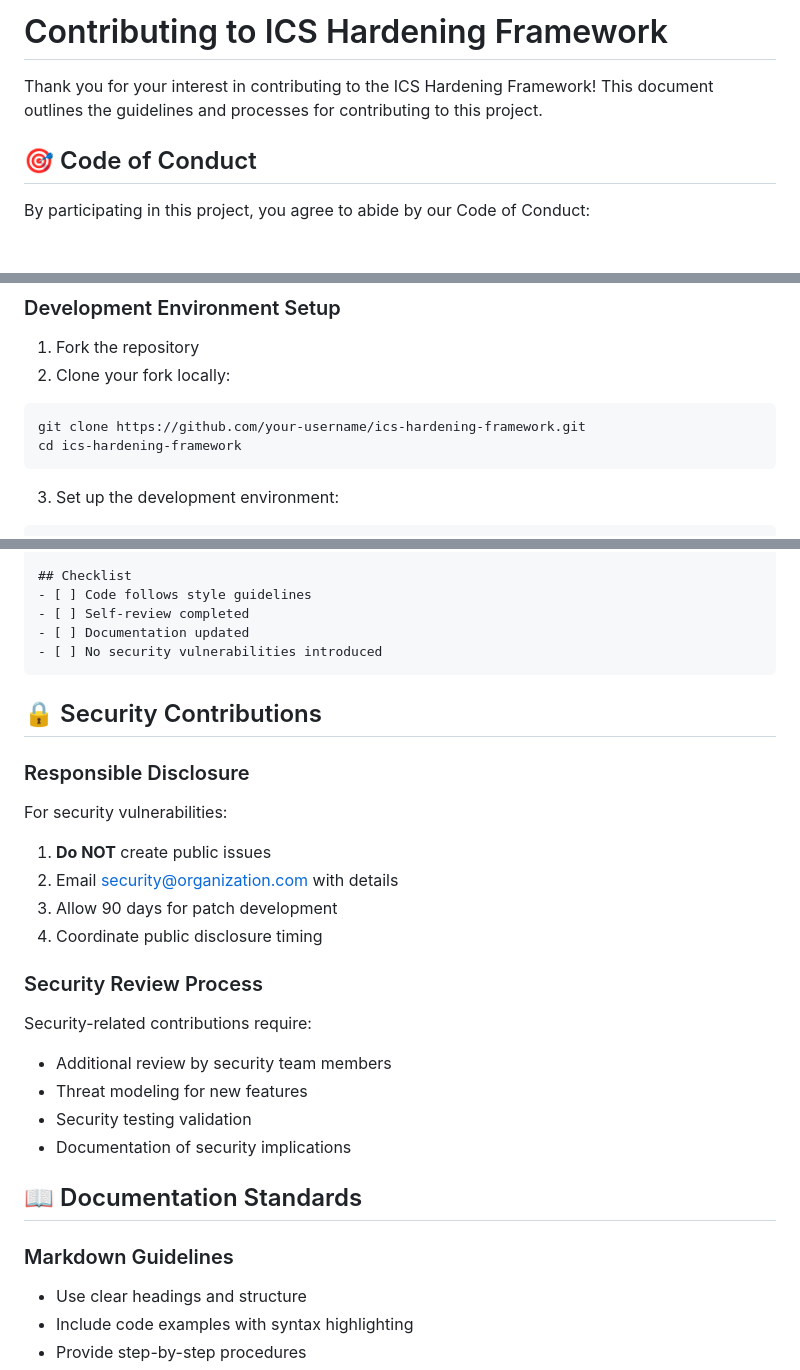
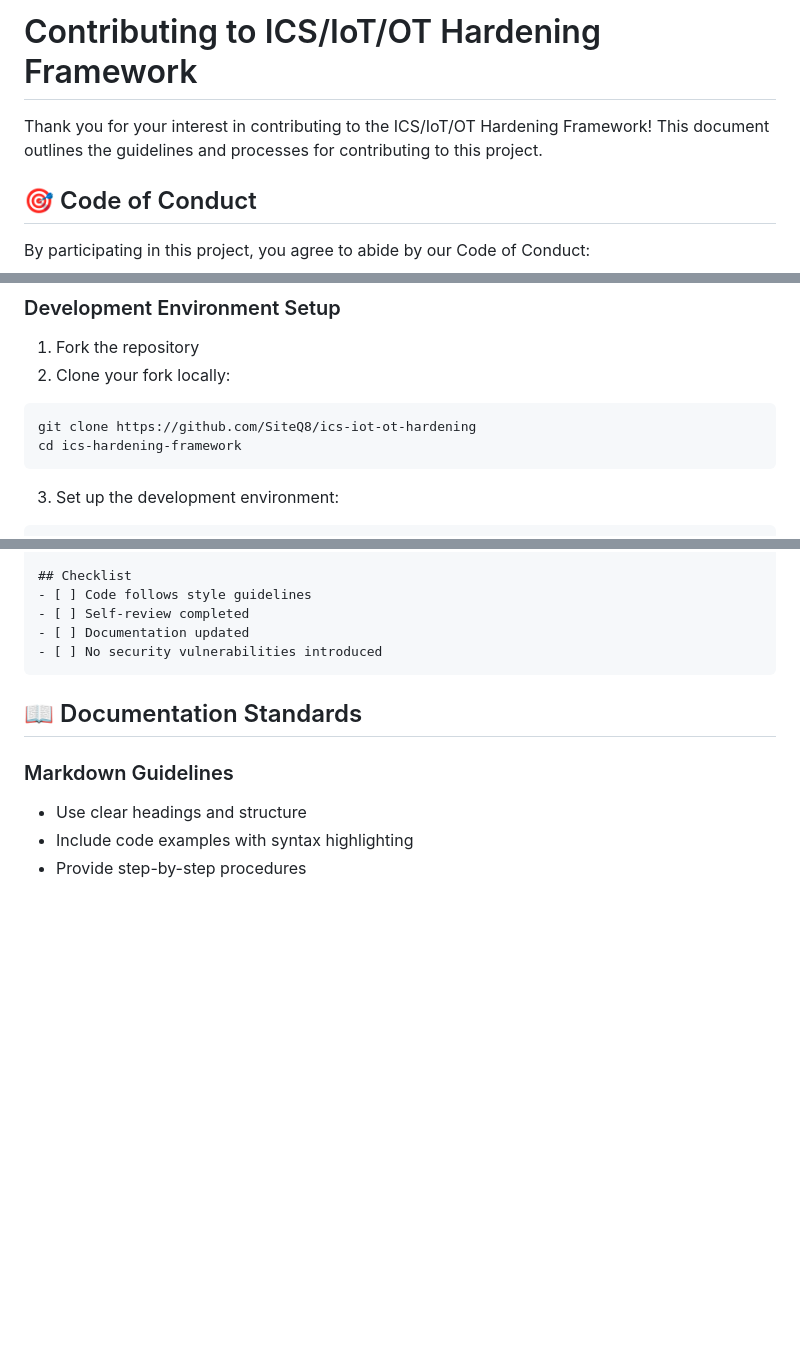
Before and after one commit to SiteQ8/ics-iot-ot-hardening, a Markdown page: CONTRIBUTING.md, 3 parts joined by grey strips. Drawn GitHub-style; blank space fills up the shorter version.

````diff
--- a/CONTRIBUTING.md
+++ b/CONTRIBUTING.md
@@ -1,6 +1,6 @@
-# Contributing to ICS Hardening Framework
+# Contributing to ICS/IoT/OT Hardening Framework
 
-Thank you for your interest in contributing to the ICS Hardening Framework! This document outlines the guidelines and processes for contributing to this project.
+Thank you for your interest in contributing to the ICS/IoT/OT Hardening Framework! This document outlines the guidelines and processes for contributing to this project.
 
 ## 🎯 Code of Conduct
 
@@ -26,7 +26,7 @@ By participating in this project, you agree to abide by our Code of Conduct:
 1. Fork the repository
 2. Clone your fork locally:
 ```bash
-git clone https://github.com/your-username/ics-hardening-framework.git
+git clone https://github.com/SiteQ8/ics-iot-ot-hardening
 cd ics-hardening-framework
 ```
 
@@ -217,24 +217,6 @@ Brief description of changes
 - [ ] No security vulnerabilities introduced
 ```
 
-## 🔒 Security Contributions
-
-### Responsible Disclosure
-
-For security vulnerabilities:
-1. **Do NOT** create public issues
-2. Email security@organization.com with details
-3. Allow 90 days for patch development
-4. Coordinate public disclosure timing
-
-### Security Review Process
-
-Security-related contributions require:
-- Additional review by security team members
-- Threat modeling for new features
-- Security testing validation
-- Documentation of security implications
-
 ## 📖 Documentation Standards
 
 ### Markdown Guidelines
````
Also changed, not shown: other parts of CONTRIBUTING.md (+1 -1 lines).
